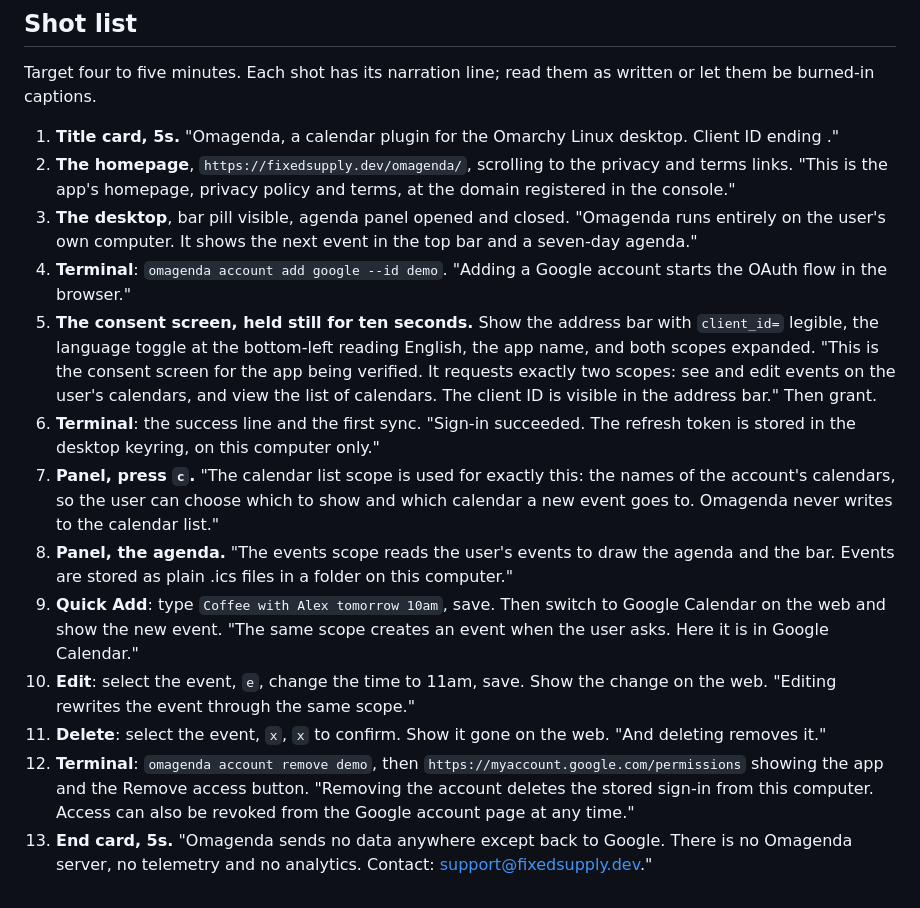
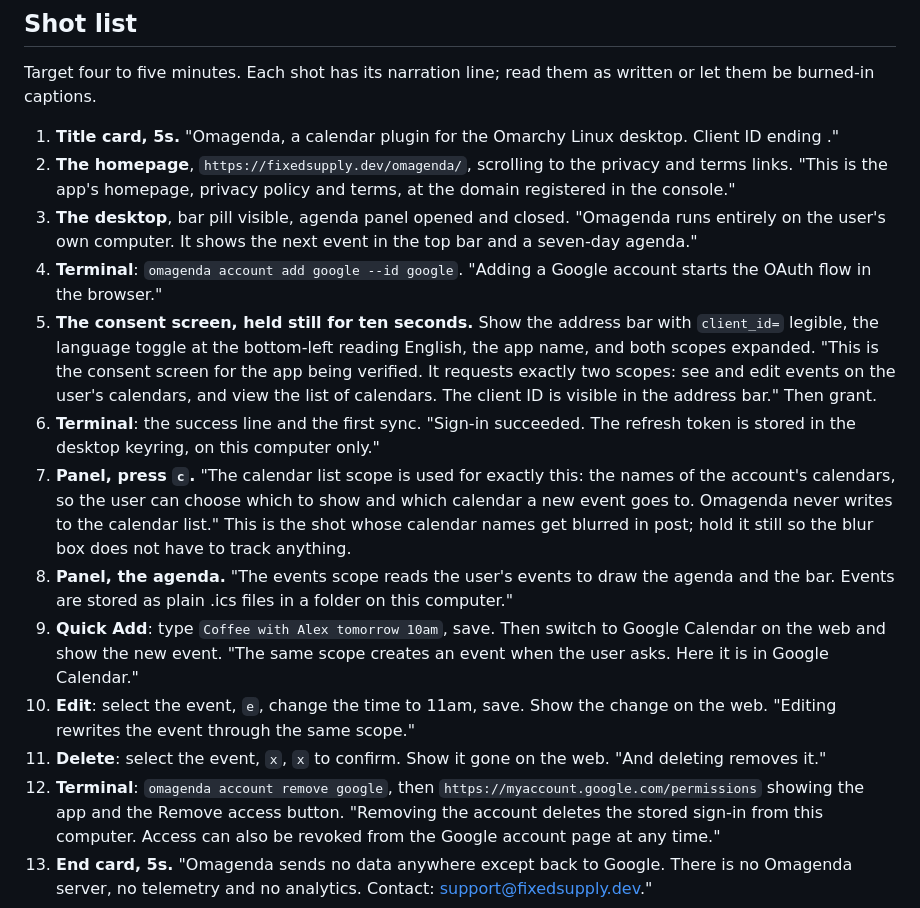
Before and after one commit to fixedsupply/omagenda, a Markdown page: docs/google-verification-video.md, the part around one of its changes. GitHub-like rendering.

```diff
--- a/docs/google-verification-video.md
+++ b/docs/google-verification-video.md
@@ -60,7 +85,7 @@ written or let them be burned-in captions.
 3. **The desktop**, bar pill visible, agenda panel opened and closed. "Omagenda
    runs entirely on the user's own computer. It shows the next event in the top
    bar and a seven-day agenda."
-4. **Terminal**: `omagenda account add google --id demo`. "Adding a Google
+4. **Terminal**: `omagenda account add google --id google`. "Adding a Google
    account starts the OAuth flow in the browser."
 5. **The consent screen, held still for ten seconds.** Show the address bar with
    `client_id=` legible, the language toggle at the bottom-left reading English,
@@ -73,7 +98,8 @@ written or let them be burned-in captions.
 7. **Panel, press `c`.** "The calendar list scope is used for exactly this: the
    names of the account's calendars, so the user can choose which to show and
    which calendar a new event goes to. Omagenda never writes to the calendar
-   list."
+   list." This is the shot whose calendar names get blurred in post; hold it
+   still so the blur box does not have to track anything.
 8. **Panel, the agenda.** "The events scope reads the user's events to draw the
    agenda and the bar. Events are stored as plain .ics files in a folder on this
    computer."
@@ -84,7 +110,7 @@ written or let them be burned-in captions.
     change on the web. "Editing rewrites the event through the same scope."
 11. **Delete**: select the event, `x`, `x` to confirm. Show it gone on the web.
     "And deleting removes it."
-12. **Terminal**: `omagenda account remove demo`, then
+12. **Terminal**: `omagenda account remove google`, then
     `https://myaccount.google.com/permissions` showing the app and the Remove
     access button. "Removing the account deletes the stored sign-in from this
     computer. Access can also be revoked from the Google account page at any
```
Also changed, not shown: other parts of docs/google-verification-video.md (+47 -12 lines).
